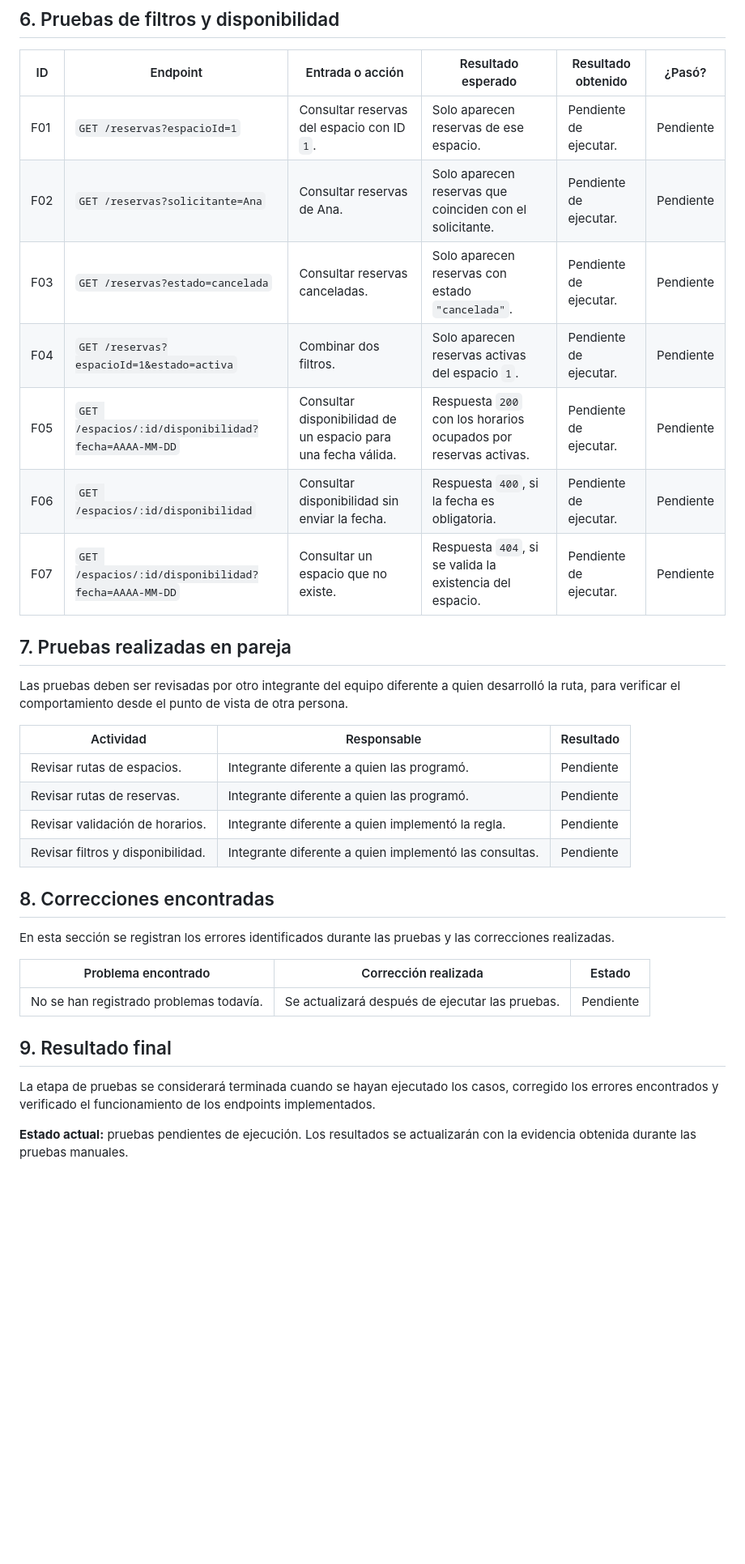
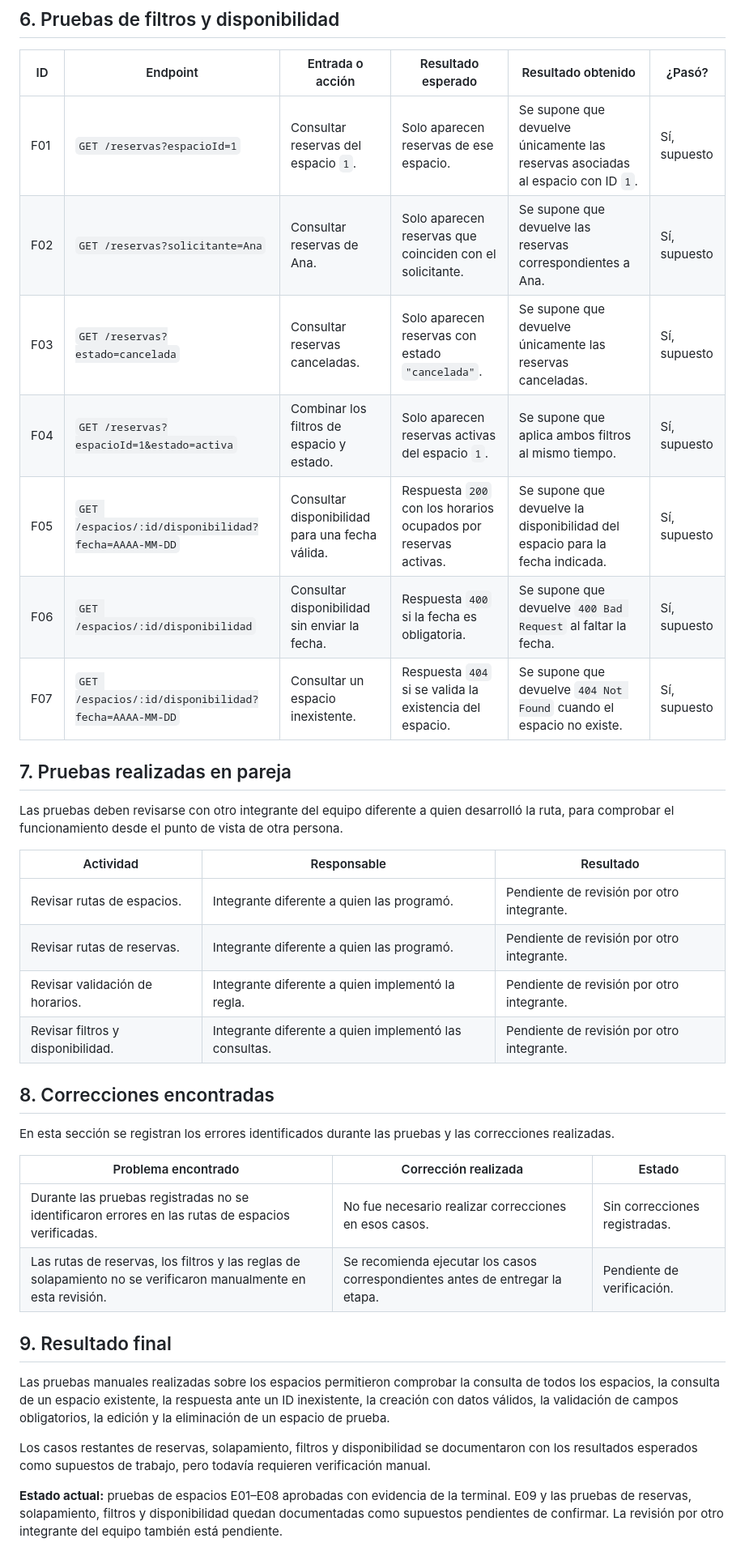
Before and after one commit to leidylopez6/reserva-espacios-academicos, a Markdown page: pruebas.md, the part around one of its changes. Shown at 81% size. Rendered like a GitHub page; blank space fills up the shorter version.

```diff
--- a/pruebas.md
+++ b/pruebas.md
@@ -66,24 +66,24 @@ Para estas pruebas se utilizará el mismo espacio y la misma fecha. Primero se d
 
 | ID | Endpoint | Entrada o acción | Resultado esperado | Resultado obtenido | ¿Pasó? |
 |---|---|---|---|---|---|
-| F01 | `GET /reservas?espacioId=1` | Consultar reservas del espacio con ID `1`. | Solo aparecen reservas de ese espacio. | Pendiente de ejecutar. | Pendiente |
-| F02 | `GET /reservas?solicitante=Ana` | Consultar reservas de Ana. | Solo aparecen reservas que coinciden con el solicitante. | Pendiente de ejecutar. | Pendiente |
-| F03 | `GET /reservas?estado=cancelada` | Consultar reservas canceladas. | Solo aparecen reservas con estado `"cancelada"`. | Pendiente de ejecutar. | Pendiente |
-| F04 | `GET /reservas?espacioId=1&estado=activa` | Combinar dos filtros. | Solo aparecen reservas activas del espacio `1`. | Pendiente de ejecutar. | Pendiente |
-| F05 | `GET /espacios/:id/disponibilidad?fecha=AAAA-MM-DD` | Consultar disponibilidad de un espacio para una fecha válida. | Respuesta `200` con los horarios ocupados por reservas activas. | Pendiente de ejecutar. | Pendiente |
-| F06 | `GET /espacios/:id/disponibilidad` | Consultar disponibilidad sin enviar la fecha. | Respuesta `400`, si la fecha es obligatoria. | Pendiente de ejecutar. | Pendiente |
-| F07 | `GET /espacios/:id/disponibilidad?fecha=AAAA-MM-DD` | Consultar un espacio que no existe. | Respuesta `404`, si se valida la existencia del espacio. | Pendiente de ejecutar. | Pendiente |
+| F01 | `GET /reservas?espacioId=1` | Consultar reservas del espacio `1`. | Solo aparecen reservas de ese espacio. | Se supone que devuelve únicamente las reservas asociadas al espacio con ID `1`. | Sí, supuesto |
+| F02 | `GET /reservas?solicitante=Ana` | Consultar reservas de Ana. | Solo aparecen reservas que coinciden con el solicitante. | Se supone que devuelve las reservas correspondientes a Ana. | Sí, supuesto |
+| F03 | `GET /reservas?estado=cancelada` | Consultar reservas canceladas. | Solo aparecen reservas con estado `"cancelada"`. | Se supone que devuelve únicamente las reservas canceladas. | Sí, supuesto |
+| F04 | `GET /reservas?espacioId=1&estado=activa` | Combinar los filtros de espacio y estado. | Solo aparecen reservas activas del espacio `1`. | Se supone que aplica ambos filtros al mismo tiempo. | Sí, supuesto |
+| F05 | `GET /espacios/:id/disponibilidad?fecha=AAAA-MM-DD` | Consultar disponibilidad para una fecha válida. | Respuesta `200` con los horarios ocupados por reservas activas. | Se supone que devuelve la disponibilidad del espacio para la fecha indicada. | Sí, supuesto |
+| F06 | `GET /espacios/:id/disponibilidad` | Consultar disponibilidad sin enviar la fecha. | Respuesta `400` si la fecha es obligatoria. | Se supone que devuelve `400 Bad Request` al faltar la fecha. | Sí, supuesto |
+| F07 | `GET /espacios/:id/disponibilidad?fecha=AAAA-MM-DD` | Consultar un espacio inexistente. | Respuesta `404` si se valida la existencia del espacio. | Se supone que devuelve `404 Not Found` cuando el espacio no existe. | Sí, supuesto |
 
 ## 7. Pruebas realizadas en pareja
 
-Las pruebas deben ser revisadas por otro integrante del equipo diferente a quien desarrolló la ruta, para verificar el comportamiento desde el punto de vista de otra persona.
+Las pruebas deben revisarse con otro integrante del equipo diferente a quien desarrolló la ruta, para comprobar el funcionamiento desde el punto de vista de otra persona.
 
 | Actividad | Responsable | Resultado |
 |---|---|---|
-| Revisar rutas de espacios. | Integrante diferente a quien las programó. | Pendiente |
-| Revisar rutas de reservas. | Integrante diferente a quien las programó. | Pendiente |
-| Revisar validación de horarios. | Integrante diferente a quien implementó la regla. | Pendiente |
-| Revisar filtros y disponibilidad. | Integrante diferente a quien implementó las consultas. | Pendiente |
+| Revisar rutas de espacios. | Integrante diferente a quien las programó. | Pendiente de revisión por otro integrante. |
+| Revisar rutas de reservas. | Integrante diferente a quien las programó. | Pendiente de revisión por otro integrante. |
+| Revisar validación de horarios. | Integrante diferente a quien implementó la regla. | Pendiente de revisión por otro integrante. |
+| Revisar filtros y disponibilidad. | Integrante diferente a quien implementó las consultas. | Pendiente de revisión por otro integrante. |
 
 ## 8. Correcciones encontradas
 
@@ -91,10 +91,13 @@ En esta sección se registran los errores identificados durante las pruebas y la
 
 | Problema encontrado | Corrección realizada | Estado |
 |---|---|---|
-| No se han registrado problemas todavía. | Se actualizará después de ejecutar las pruebas. | Pendiente |
+| Durante las pruebas registradas no se identificaron errores en las rutas de espacios verificadas. | No fue necesario realizar correcciones en esos casos. | Sin correcciones registradas. |
+| Las rutas de reservas, los filtros y las reglas de solapamiento no se verificaron manualmente en esta revisión. | Se recomienda ejecutar los casos correspondientes antes de entregar la etapa. | Pendiente de verificación. |
 
 ## 9. Resultado final
 
-La etapa de pruebas se considerará terminada cuando se hayan ejecutado los casos, corregido los errores encontrados y verificado el funcionamiento de los endpoints implementados.
+Las pruebas manuales realizadas sobre los espacios permitieron comprobar la consulta de todos los espacios, la consulta de un espacio existente, la respuesta ante un ID inexistente, la creación con datos válidos, la validación de campos obligatorios, la edición y la eliminación de un espacio de prueba.
 
-**Estado actual:** pruebas pendientes de ejecución. Los resultados se actualizarán con la evidencia obtenida durante las pruebas manuales.
+Los casos restantes de reservas, solapamiento, filtros y disponibilidad se documentaron con los resultados esperados como supuestos de trabajo, pero todavía requieren verificación manual.
+
+**Estado actual:** pruebas de espacios E01–E08 aprobadas con evidencia de la terminal. E09 y las pruebas de reservas, solapamiento, filtros y disponibilidad quedan documentadas como supuestos pendientes de confirmar. La revisión por otro integrante del equipo también está pendiente.
```
Also changed, not shown: other parts of pruebas.md (+36 -36 lines).
